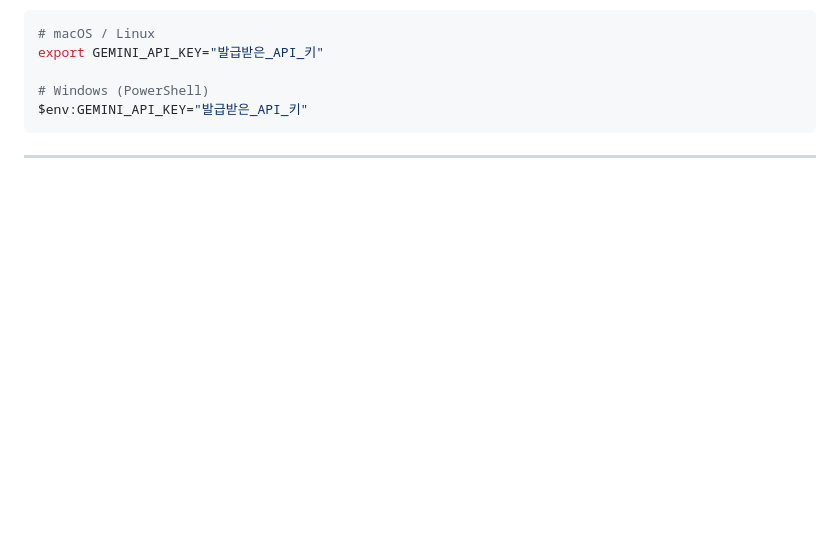
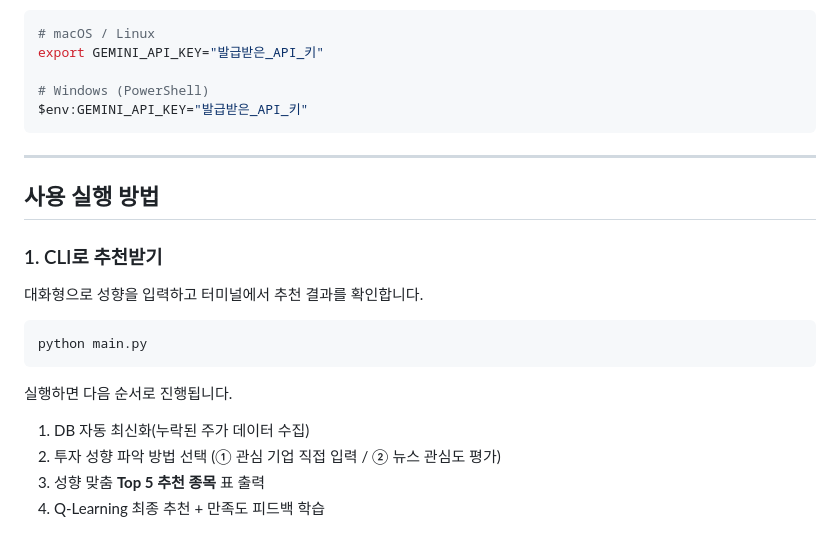
Before and after one commit to leedongho06/OSS_personalized_stock, a Markdown page: README.md, the part around the change. Rendered like a GitHub page; blank space fills up the shorter version.

Commit message:
docs: writing README.md how to run (cli)

````diff
--- a/README.md
+++ b/README.md
@@ -191,3 +191,19 @@ $env:GEMINI_API_KEY="발급받은_API_키"
 ```
 
 ---
+
+## 사용 실행 방법
+
+### 1. CLI로 추천받기
+
+대화형으로 성향을 입력하고 터미널에서 추천 결과를 확인합니다.
+
+```bash
+python main.py
+```
+
+실행하면 다음 순서로 진행됩니다.
+1. DB 자동 최신화(누락된 주가 데이터 수집)
+2. 투자 성향 파악 방법 선택 (① 관심 기업 직접 입력 / ② 뉴스 관심도 평가)
+3. 성향 맞춤 **Top 5 추천 종목** 표 출력
+4. Q-Learning 최종 추천 + 만족도 피드백 학습
````
